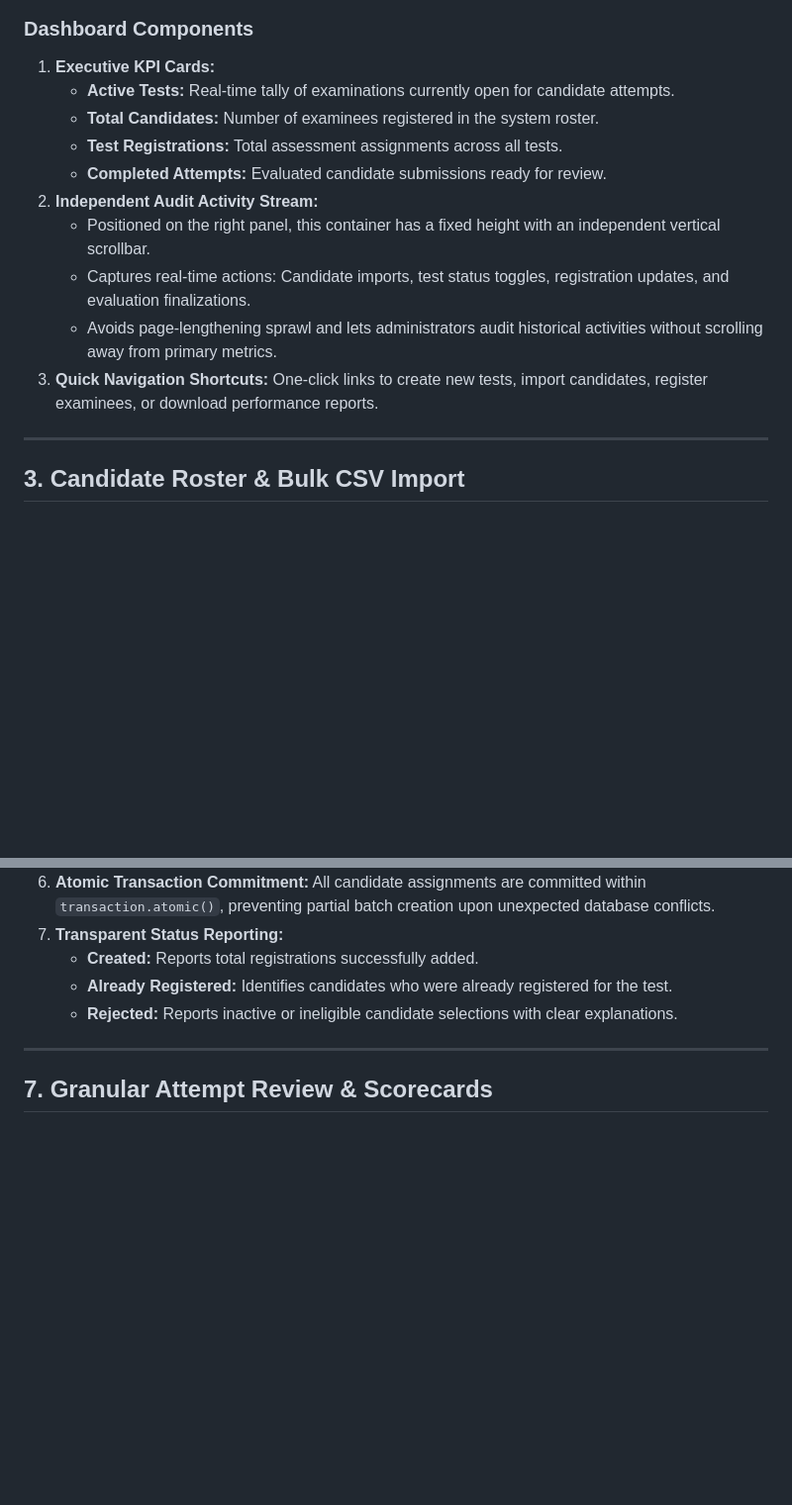
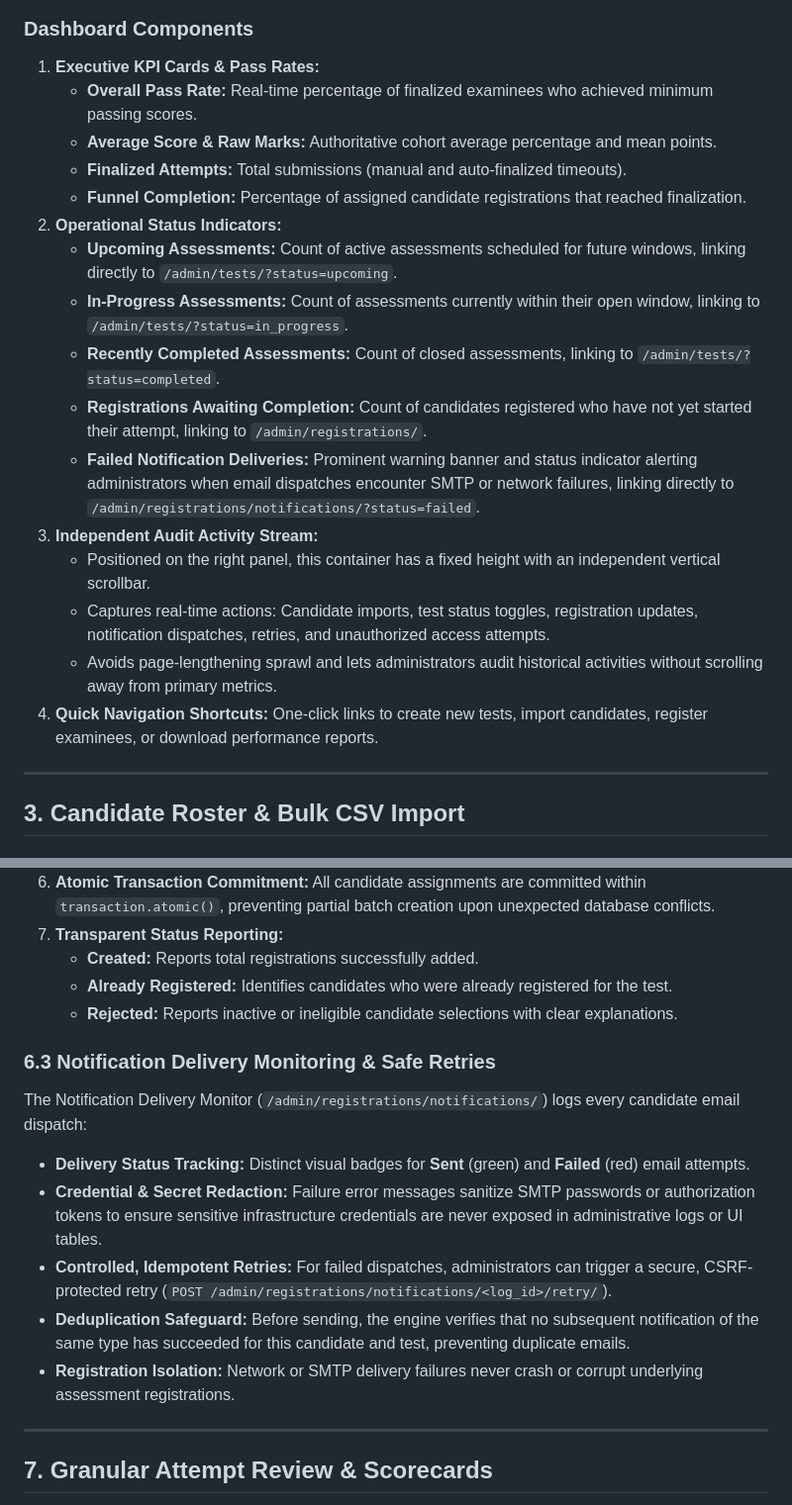
Before and after one commit to Ayush7kr/hire-scan, a Markdown page: docs/ADMIN_GUIDE.md, 2 parts joined by grey strips. Shown at 99% size. Rendered like a GitHub page; blank space fills up the shorter version.

Commit message:
docs: document operational dashboard indicators and notification delivery monitor

```diff
--- a/docs/ADMIN_GUIDE.md
+++ b/docs/ADMIN_GUIDE.md
@@ -45,16 +45,22 @@ Once authenticated, administrators land on the **Executive Dashboard**, providin
 ![Admin Executive Dashboard](screenshots/05_admin_dashboard.png)
 
 ### Dashboard Components
-1. **Executive KPI Cards:**
-   - **Active Tests:** Real-time tally of examinations currently open for candidate attempts.
-   - **Total Candidates:** Number of examinees registered in the system roster.
-   - **Test Registrations:** Total assessment assignments across all tests.
-   - **Completed Attempts:** Evaluated candidate submissions ready for review.
-2. **Independent Audit Activity Stream:**
+1. **Executive KPI Cards & Pass Rates:**
+   - **Overall Pass Rate:** Real-time percentage of finalized examinees who achieved minimum passing scores.
+   - **Average Score & Raw Marks:** Authoritative cohort average percentage and mean points.
+   - **Finalized Attempts:** Total submissions (manual and auto-finalized timeouts).
+   - **Funnel Completion:** Percentage of assigned candidate registrations that reached finalization.
+2. **Operational Status Indicators:**
+   - **Upcoming Assessments:** Count of active assessments scheduled for future windows, linking directly to `/admin/tests/?status=upcoming`.
+   - **In-Progress Assessments:** Count of assessments currently within their open window, linking to `/admin/tests/?status=in_progress`.
+   - **Recently Completed Assessments:** Count of closed assessments, linking to `/admin/tests/?status=completed`.
+   - **Registrations Awaiting Completion:** Count of candidates registered who have not yet started their attempt, linking to `/admin/registrations/`.
+   - **Failed Notification Deliveries:** Prominent warning banner and status indicator alerting administrators when email dispatches encounter SMTP or network failures, linking directly to `/admin/registrations/notifications/?status=failed`.
+3. **Independent Audit Activity Stream:**
    - Positioned on the right panel, this container has a fixed height with an independent vertical scrollbar.
-   - Captures real-time actions: Candidate imports, test status toggles, registration updates, and evaluation finalizations.
+   - Captures real-time actions: Candidate imports, test status toggles, registration updates, notification dispatches, retries, and unauthorized access attempts.
    - Avoids page-lengthening sprawl and lets administrators audit historical activities without scrolling away from primary metrics.
-3. **Quick Navigation Shortcuts:** One-click links to create new tests, import candidates, register examinees, or download performance reports.
+4. **Quick Navigation Shortcuts:** One-click links to create new tests, import candidates, register examinees, or download performance reports.
 
 ---
 
@@ -187,6 +193,14 @@ Administrators can assign entire cohorts of candidates to an assessment in a sin
    - **Already Registered:** Identifies candidates who were already registered for the test.
    - **Rejected:** Reports inactive or ineligible candidate selections with clear explanations.
 
+### 6.3 Notification Delivery Monitoring & Safe Retries
+The Notification Delivery Monitor (`/admin/registrations/notifications/`) logs every candidate email dispatch:
+- **Delivery Status Tracking:** Distinct visual badges for **Sent** (green) and **Failed** (red) email attempts.
+- **Credential & Secret Redaction:** Failure error messages sanitize SMTP passwords or authorization tokens to ensure sensitive infrastructure credentials are never exposed in administrative logs or UI tables.
+- **Controlled, Idempotent Retries:** For failed dispatches, administrators can trigger a secure, CSRF-protected retry (`POST /admin/registrations/notifications/<log_id>/retry/`).
+- **Deduplication Safeguard:** Before sending, the engine verifies that no subsequent notification of the same type has succeeded for this candidate and test, preventing duplicate emails.
+- **Registration Isolation:** Network or SMTP delivery failures never crash or corrupt underlying assessment registrations.
+
 ---
 
 ## 7. Granular Attempt Review & Scorecards
```
